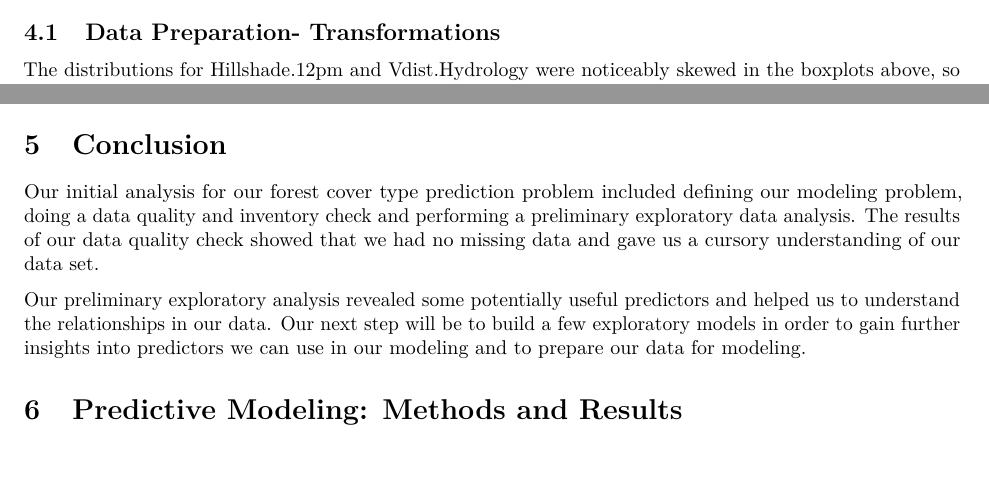
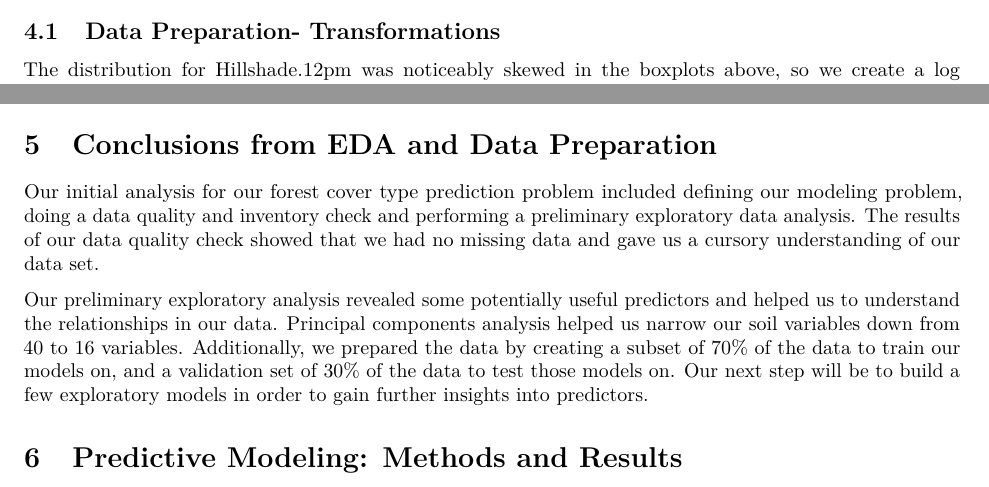
Before and after one commit to heyhaydude/mspa454, an R Markdown document (Final Project/Report/Team_Checkpoint_2.Rmd): two parts of pages 13 and 14 of 15, joined at a grey line, cut so that both start at the same text. Rendered offline with R 4.5, knitr and Pandoc, then LaTeX, with nearby package versions; some code elsewhere in the file could not run offline; common packages that the code uses without loading them are loaded.

Commit message:
Update Team_Checkpoint_2.Rmd

````diff
--- a/Final Project/Report/Team_Checkpoint_2.Rmd
+++ b/Final Project/Report/Team_Checkpoint_2.Rmd
@@ -433,7 +433,7 @@ ggplot(forest, aes(x=Aspect)) +
 
 ## Data Preparation- Transformations
 
-The distributions for Hillshade.12pm and Vdist.Hydrology were noticeably skewed in the boxplots above, so we create log transformations of these variables for later use in our models.
+The distribution for Hillshade.12pm was noticeably skewed in the boxplots above, so we create a log transformation of Hillshade.12pm and  for later use in our models. Additionally we created an interaction variable using Vist.Hydrology and HDistHydrology.
 
 ```{r}
 # transform Hillshade.12pm and Vdist.Hydrology
@@ -532,11 +532,11 @@ forest.valid <- forest.new[indices.valid,]
 
 ```
 
-# Conclusion
+# Conclusions from EDA and Data Preparation
 Our initial analysis for our forest cover type prediction problem included defining our modeling problem, doing a data quality and inventory check and performing a preliminary exploratory data analysis. The results of our data quality check showed that we had no missing data and gave us a cursory understanding of our data set.
 
 
-Our preliminary exploratory analysis revealed some potentially useful predictors and helped us to understand the relationships in our data. Our next step will be to build a few exploratory models in order to gain further insights into predictors we can use in our modeling and to prepare our data for modeling.
+Our preliminary exploratory analysis revealed some potentially useful predictors and helped us to understand the relationships in our data. Principal components analysis helped us narrow our soil variables down from 40 to 16 variables. Additionally, we prepared the data by creating a subset of 70% of the data to train our models on, and a validation set of 30% of the data to test those models on. Our next step will be to build a few exploratory models in order to gain further insights into predictors.
 
 
 # Predictive Modeling: Methods and Results
````
Also changed, not shown: Final Project/Report/Team_Checkpoint_2.Rmd (2 more changed lines).
